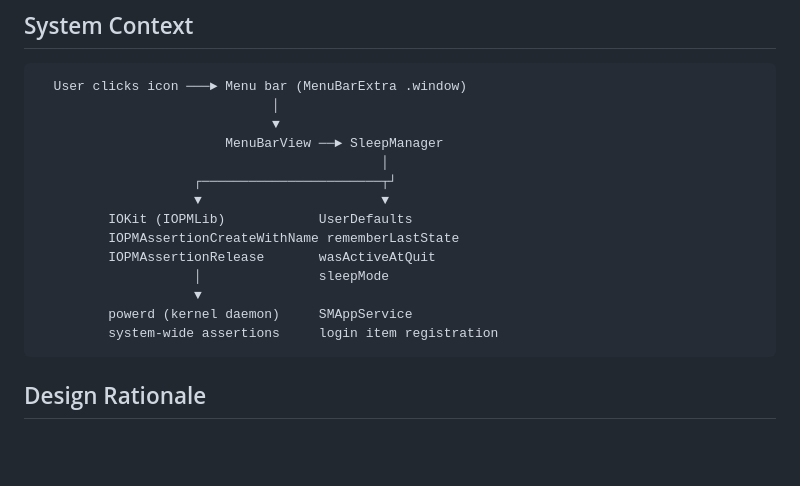
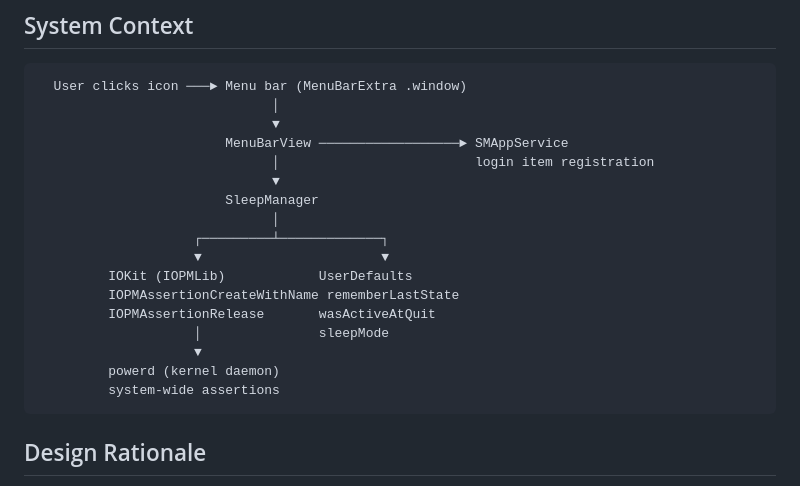
Before and after one commit to vasylenko/vigil, a Markdown page: ARCHITECTURE.md, the part around the change. Drawn GitHub-style; blank space fills up the shorter version.

Commit message:
docs: fix SMAppService placement in system context diagram
SMAppService is used by MenuBarView (MenuBarView.swift imports ServiceManagement
and calls SMAppService.mainApp.register/unregister/status), not by SleepManager.
The previous diagram incorrectly placed it in the SleepManager subtree alongside
powerd.

````diff
--- a/ARCHITECTURE.md
+++ b/ARCHITECTURE.md
@@ -8,17 +8,20 @@
   User clicks icon ───► Menu bar (MenuBarExtra .window)
                               │
                               ▼
-                        MenuBarView ──► SleepManager
-                                            │
-                    ┌───────────────────────┬┘
+                        MenuBarView ──────────────────► SMAppService
+                              │                         login item registration
+                              ▼
+                        SleepManager
+                              │
+                    ┌─────────┴─────────────┐
                     ▼                       ▼
          IOKit (IOPMLib)            UserDefaults
          IOPMAssertionCreateWithName rememberLastState
          IOPMAssertionRelease       wasActiveAtQuit
                     │               sleepMode
                     ▼
-         powerd (kernel daemon)     SMAppService
-         system-wide assertions     login item registration
+         powerd (kernel daemon)
+         system-wide assertions
 ```
 
 ## Design Rationale
````
